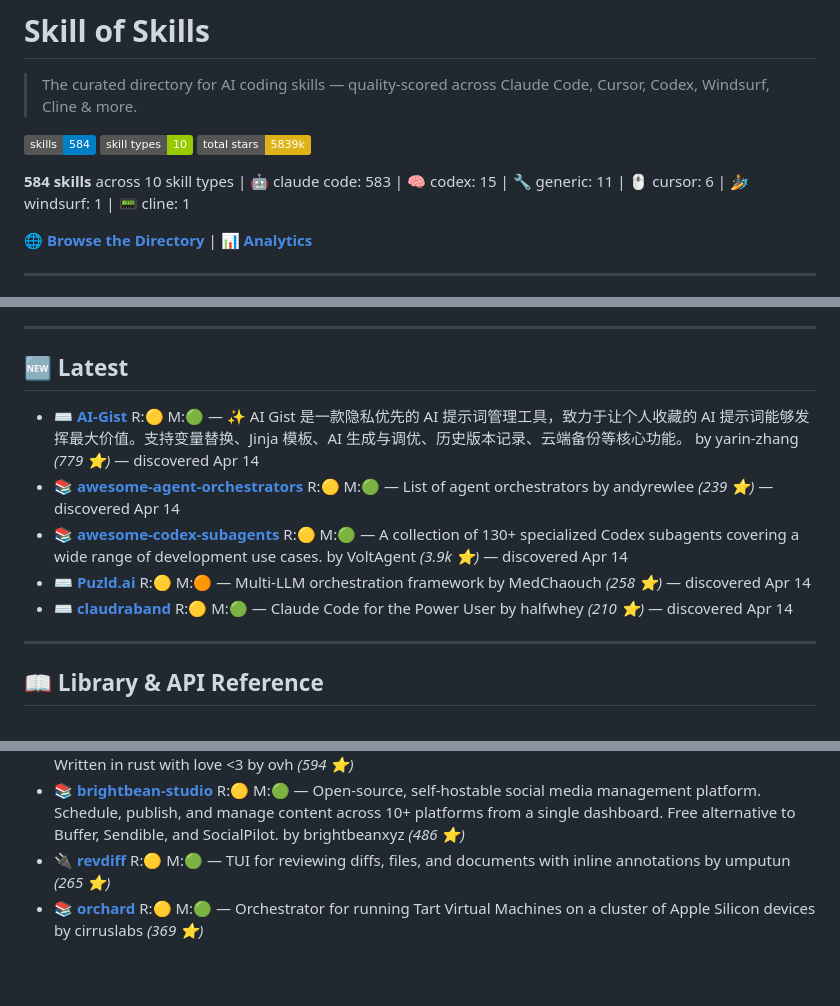
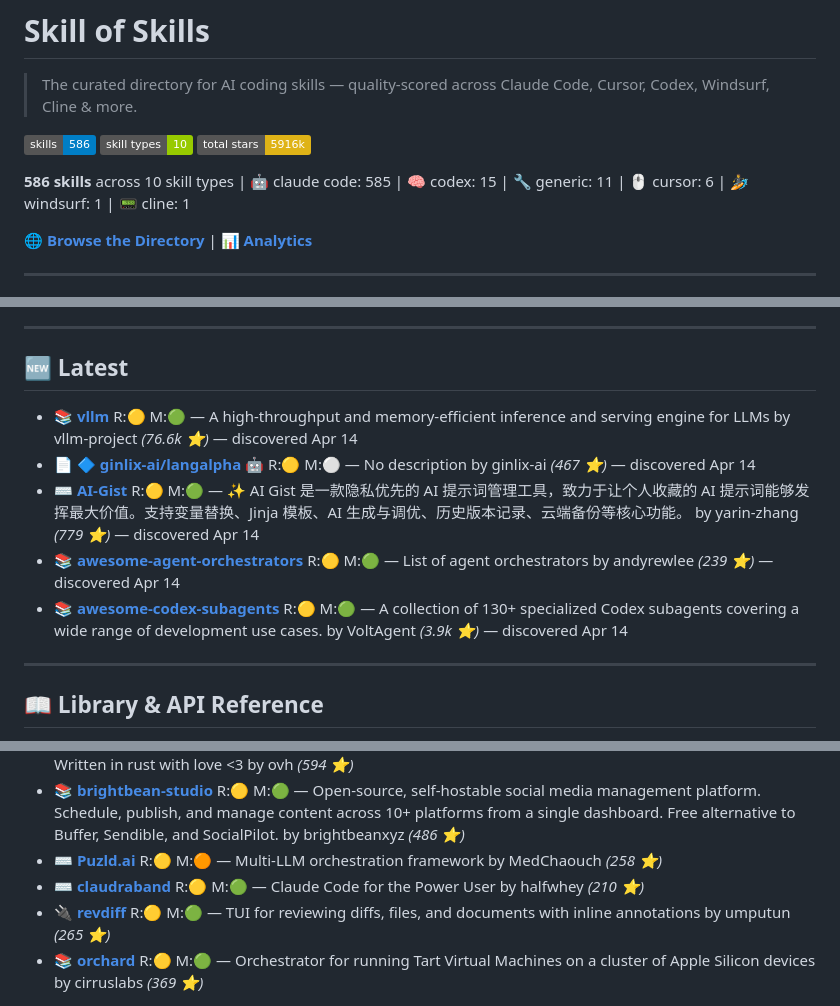
Before and after one commit to the911fund/skill-of-skills, a Markdown page: README.md, 3 parts joined by grey strips. Drawn GitHub-style; badges without logos; blank space fills up the shorter version.

Commit message:
Auto-update README.md with latest skills data

```diff
--- a/README.md
+++ b/README.md
@@ -2,11 +2,11 @@
 
 > The curated directory for AI coding skills — quality-scored across Claude Code, Cursor, Codex, Windsurf, Cline & more.
 
-[![Tools](https://img.shields.io/badge/skills-584-blue)](https://github.com/the911fund/skill-of-skills)
+[![Tools](https://img.shields.io/badge/skills-586-blue)](https://github.com/the911fund/skill-of-skills)
 [![Categories](https://img.shields.io/badge/skill_types-10-green)](https://github.com/the911fund/skill-of-skills)
-[![Stars](https://img.shields.io/badge/total_stars-5839k-yellow)](https://github.com/the911fund/skill-of-skills)
+[![Stars](https://img.shields.io/badge/total_stars-5916k-yellow)](https://github.com/the911fund/skill-of-skills)
 
-**584 skills** across 10 skill types | 🤖 claude code: 583 | 🧠 codex: 15 | 🔧 generic: 11 | 🖱️ cursor: 6 | 🏄 windsurf: 1 | 📟 cline: 1
+**586 skills** across 10 skill types | 🤖 claude code: 585 | 🧠 codex: 15 | 🔧 generic: 11 | 🖱️ cursor: 6 | 🏄 windsurf: 1 | 📟 cline: 1
 
 🌐 **[Browse the Directory](https://skills.911fund.io)** | 📊 **[Analytics](https://skills.911fund.io/analytics)**
 
@@ -31,11 +31,11 @@
 
 ## 🆕 Latest
 
+- 📚  **[vllm](https://github.com/vllm-project/vllm)**  R:🟡 M:🟢 — A high-throughput and memory-efficient inference and serving engine for LLMs by vllm-project *(76.6k ⭐)* — discovered Apr 14
+- 📄 🔷 **[ginlix-ai/langalpha](https://github.com/ginlix-ai/langalpha)** 🤖 R:🟡 M:⚪ — No description by ginlix-ai *(467 ⭐)* — discovered Apr 14
 - ⌨️  **[AI-Gist](https://github.com/yarin-zhang/AI-Gist)**  R:🟡 M:🟢 — ✨ AI Gist 是一款隐私优先的 AI 提示词管理工具，致力于让个人收藏的 AI 提示词能够发挥最大价值。支持变量替换、Jinja 模板、AI 生成与调优、历史版本记录、云端备份等核心功能。 by yarin-zhang *(779 ⭐)* — discovered Apr 14
 - 📚  **[awesome-agent-orchestrators](https://github.com/andyrewlee/awesome-agent-orchestrators)**  R:🟡 M:🟢 — List of agent orchestrators by andyrewlee *(239 ⭐)* — discovered Apr 14
 - 📚  **[awesome-codex-subagents](https://github.com/VoltAgent/awesome-codex-subagents)**  R:🟡 M:🟢 — A collection of 130+ specialized Codex subagents covering a wide range of development use cases. by VoltAgent *(3.9k ⭐)* — discovered Apr 14
-- ⌨️  **[Puzld.ai](https://github.com/MedChaouch/Puzld.ai)**  R:🟡 M:🟠 — Multi-LLM orchestration framework by MedChaouch *(258 ⭐)* — discovered Apr 14
-- ⌨️  **[claudraband](https://github.com/halfwhey/claudraband)**  R:🟡 M:🟢 — Claude Code for the Power User by halfwhey *(210 ⭐)* — discovered Apr 14
 
 ---
 
@@ -645,6 +645,8 @@
 - 📄 🔷 **[Open-LLM-VTuber/Open-LLM-VTuber](https://github.com/Open-LLM-VTuber/Open-LLM-VTuber)** 🤖🖱️ R:🟡 M:⚪ — No description by Open-LLM-VTuber *(6.7k ⭐)*
 - 📚 🔶 **[shai](https://github.com/ovh/shai)**  R:🟡 M:🟠 — shai is a coding agent, your pair programming buddy that lives in the terminal. Written in rust with love <3 by ovh *(594 ⭐)*
 - 📚  **[brightbean-studio](https://github.com/brightbeanxyz/brightbean-studio)**  R:🟡 M:🟢 — Open-source, self-hostable social media management platform. Schedule, publish, and manage content across 10+ platforms from a single dashboard. Free alternative to Buffer, Sendible, and SocialPilot. by brightbeanxyz *(486 ⭐)*
+- ⌨️  **[Puzld.ai](https://github.com/MedChaouch/Puzld.ai)**  R:🟡 M:🟠 — Multi-LLM orchestration framework by MedChaouch *(258 ⭐)*
+- ⌨️  **[claudraband](https://github.com/halfwhey/claudraband)**  R:🟡 M:🟢 — Claude Code for the Power User by halfwhey *(210 ⭐)*
 - 🔌  **[revdiff](https://github.com/umputun/revdiff)**  R:🟡 M:🟢 — TUI for reviewing diffs, files, and documents with inline annotations by umputun *(265 ⭐)*
 - 📚  **[orchard](https://github.com/cirruslabs/orchard)**  R:🟡 M:🟢 — Orchestrator for running Tart Virtual Machines on a cluster of Apple Silicon devices by cirruslabs *(369 ⭐)*
 
```
